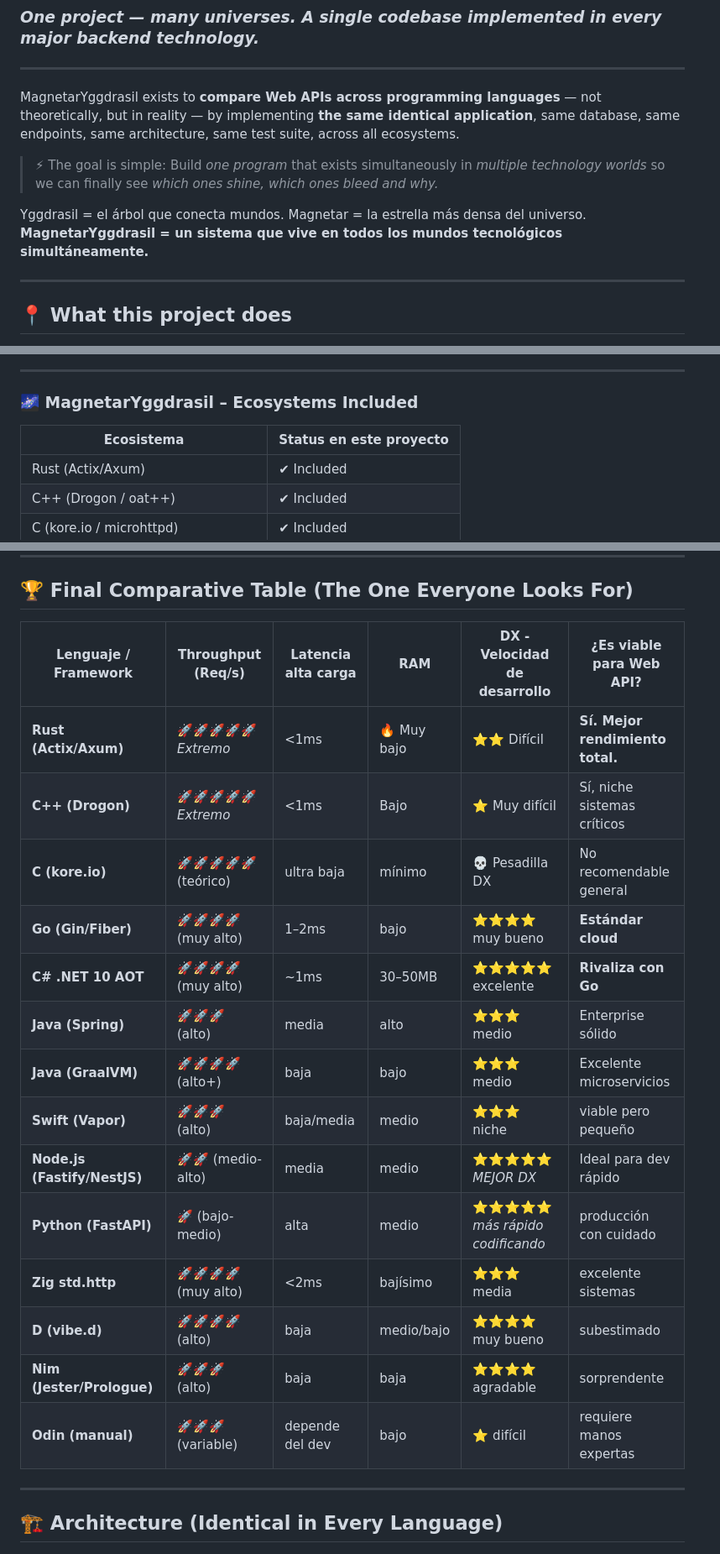
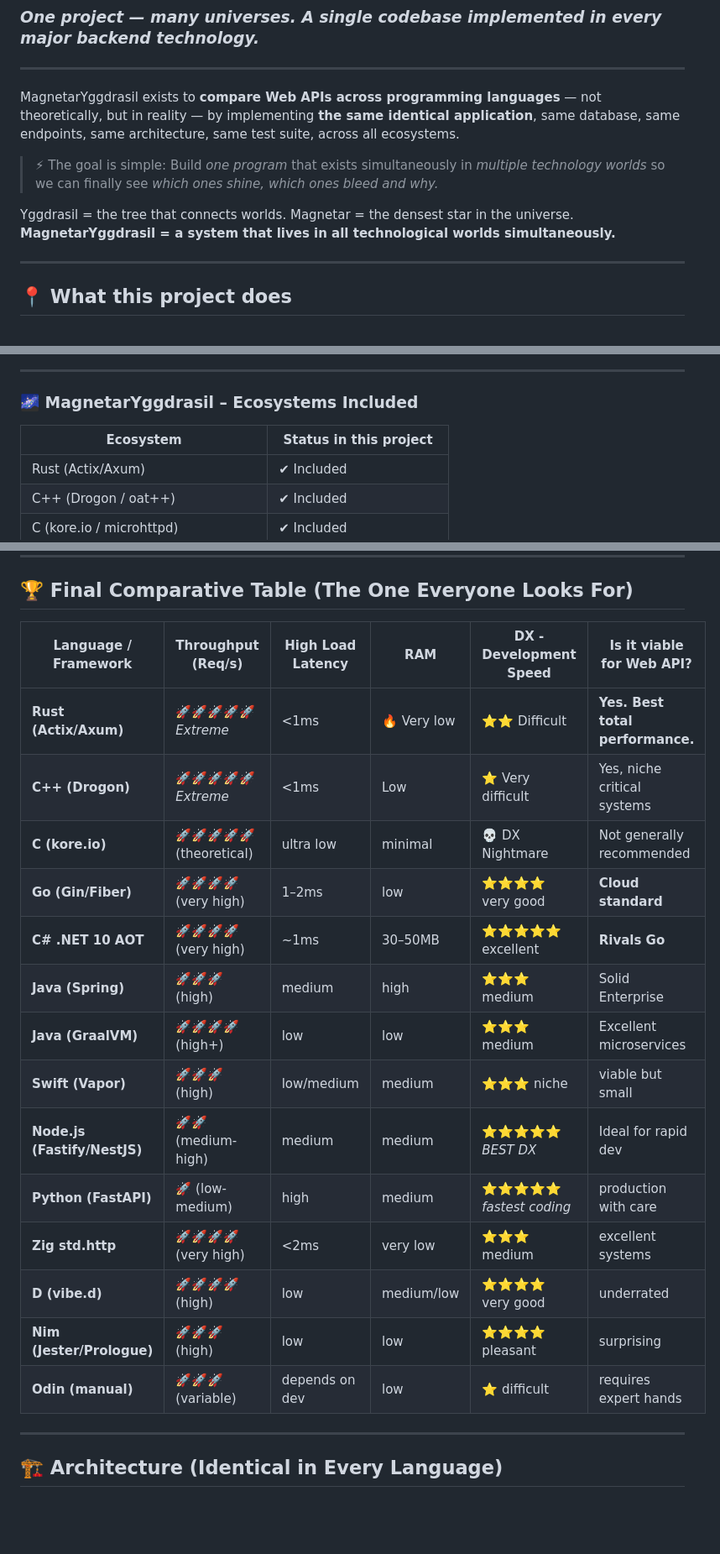
Before and after one commit to scherenhaenden/MagnetarYggdrasil, a Markdown page: README.md, 3 parts joined by grey strips. Shown at 84% size. Rendered like a GitHub page; blank space fills up the shorter version.

Commit message:
Aktualisiere README.md: Übersetze spanische Begriffe ins Englische für bessere Verständlichkeit

```diff
--- a/README.md
+++ b/README.md
@@ -10,9 +10,9 @@ MagnetarYggdrasil exists to **compare Web APIs across programming languages**
 > Build *one program* that exists simultaneously in *multiple technology worlds*
 > so we can finally see *which ones shine, which ones bleed and why.*
 
-Yggdrasil = el árbol que conecta mundos.
-Magnetar = la estrella más densa del universo.
-**MagnetarYggdrasil = un sistema que vive en todos los mundos tecnológicos simultáneamente.**
+Yggdrasil = the tree that connects worlds.
+Magnetar = the densest star in the universe.
+**MagnetarYggdrasil = a system that lives in all technological worlds simultaneously.**
 
 ---
 
@@ -38,7 +38,7 @@ Here is the **full 35-technology table**, formatted EXACTLY like your original b
 
 ### **🌌 MagnetarYggdrasil – Ecosystems Included**
 
-| Ecosistema                          | Status en este proyecto |
+| Ecosystem                           | Status in this project  |
 | ----------------------------------- | ----------------------- |
 | Rust (Actix/Axum)                   | ✔ Included              |
 | C++ (Drogon / oat++)                | ✔ Included              |
@@ -86,22 +86,22 @@ Here is the **full 35-technology table**, formatted EXACTLY like your original b
 
 ## 🏆 Final Comparative Table (The One Everyone Looks For)
 
-| Lenguaje / Framework         | Throughput (Req/s)   | Latencia alta carga | RAM         | DX - Velocidad de desarrollo   | ¿Es viable para Web API?         |
+| Language / Framework         | Throughput (Req/s)   | High Load Latency   | RAM         | DX - Development Speed         | Is it viable for Web API?        |
 | ---------------------------- | -------------------- | ------------------- | ----------- | ------------------------------ | -------------------------------- |
-| **Rust (Actix/Axum)**        | 🚀🚀🚀🚀🚀 *Extremo* | <1ms                | 🔥 Muy bajo | ⭐⭐ Difícil                     | **Sí. Mejor rendimiento total.** |
-| **C++ (Drogon)**             | 🚀🚀🚀🚀🚀 *Extremo* | <1ms                | Bajo        | ⭐ Muy difícil                  | Sí, niche sistemas críticos      |
-| **C (kore.io)**              | 🚀🚀🚀🚀🚀 (teórico) | ultra baja          | mínimo      | 💀 Pesadilla DX                | No recomendable general          |
-| **Go (Gin/Fiber)**           | 🚀🚀🚀🚀 (muy alto)  | 1–2ms               | bajo        | ⭐⭐⭐⭐ muy bueno                 | **Estándar cloud**               |
-| **C# .NET 10 AOT**           | 🚀🚀🚀🚀 (muy alto)  | ~1ms                | 30–50MB     | ⭐⭐⭐⭐⭐ excelente                | **Rivaliza con Go**              |
-| **Java (Spring)**            | 🚀🚀🚀 (alto)        | media               | alto        | ⭐⭐⭐ medio                      | Enterprise sólido                |
-| **Java (GraalVM)**           | 🚀🚀🚀🚀 (alto+)     | baja                | bajo        | ⭐⭐⭐ medio                      | Excelente microservicios         |
-| **Swift (Vapor)**            | 🚀🚀🚀 (alto)        | baja/media          | medio       | ⭐⭐⭐ niche                      | viable pero pequeño              |
-| **Node.js (Fastify/NestJS)** | 🚀🚀 (medio-alto)    | media               | medio       | ⭐⭐⭐⭐⭐ *MEJOR DX*               | Ideal para dev rápido            |
-| **Python (FastAPI)**         | 🚀 (bajo-medio)      | alta                | medio       | ⭐⭐⭐⭐⭐ *más rápido codificando* | producción con cuidado           |
-| **Zig std.http**             | 🚀🚀🚀🚀 (muy alto)  | <2ms                | bajísimo    | ⭐⭐⭐ media                      | excelente sistemas               |
-| **D (vibe.d)**               | 🚀🚀🚀🚀 (alto)      | baja                | medio/bajo  | ⭐⭐⭐⭐ muy bueno                 | subestimado                      |
-| **Nim (Jester/Prologue)**    | 🚀🚀🚀 (alto)        | baja                | baja        | ⭐⭐⭐⭐ agradable                 | sorprendente                     |
-| **Odin (manual)**            | 🚀🚀🚀 (variable)    | depende del dev     | bajo        | ⭐ difícil                      | requiere manos expertas          |
+| **Rust (Actix/Axum)**        | 🚀🚀🚀🚀🚀 *Extreme* | <1ms                | 🔥 Very low | ⭐⭐ Difficult                   | **Yes. Best total performance.** |
+| **C++ (Drogon)**             | 🚀🚀🚀🚀🚀 *Extreme* | <1ms                | Low         | ⭐ Very difficult               | Yes, niche critical systems      |
+| **C (kore.io)**              | 🚀🚀🚀🚀🚀 (theoretical)| ultra low           | minimal     | 💀 DX Nightmare                | Not generally recommended        |
+| **Go (Gin/Fiber)**           | 🚀🚀🚀🚀 (very high) | 1–2ms               | low         | ⭐⭐⭐⭐ very good                 | **Cloud standard**               |
+| **C# .NET 10 AOT**           | 🚀🚀🚀🚀 (very high) | ~1ms                | 30–50MB     | ⭐⭐⭐⭐⭐ excellent                | **Rivals Go**                    |
+| **Java (Spring)**            | 🚀🚀🚀 (high)        | medium              | high        | ⭐⭐⭐ medium                     | Solid Enterprise                 |
+| **Java (GraalVM)**           | 🚀🚀🚀🚀 (high+)     | low                 | low         | ⭐⭐⭐ medium                     | Excellent microservices          |
+| **Swift (Vapor)**            | 🚀🚀🚀 (high)        | low/medium          | medium      | ⭐⭐⭐ niche                      | viable but small                 |
+| **Node.js (Fastify/NestJS)** | 🚀🚀 (medium-high)   | medium              | medium      | ⭐⭐⭐⭐⭐ *BEST DX*                | Ideal for rapid dev              |
+| **Python (FastAPI)**         | 🚀 (low-medium)      | high                | medium      | ⭐⭐⭐⭐⭐ *fastest coding*         | production with care             |
+| **Zig std.http**             | 🚀🚀🚀🚀 (very high) | <2ms                | very low    | ⭐⭐⭐ medium                     | excellent systems                |
+| **D (vibe.d)**               | 🚀🚀🚀🚀 (high)      | low                 | medium/low  | ⭐⭐⭐⭐ very good                 | underrated                       |
+| **Nim (Jester/Prologue)**    | 🚀🚀🚀 (high)        | low                 | low         | ⭐⭐⭐⭐ pleasant                  | surprising                       |
+| **Odin (manual)**            | 🚀🚀🚀 (variable)    | depends on dev      | low         | ⭐ difficult                    | requires expert hands            |
 
 ---
 
```
